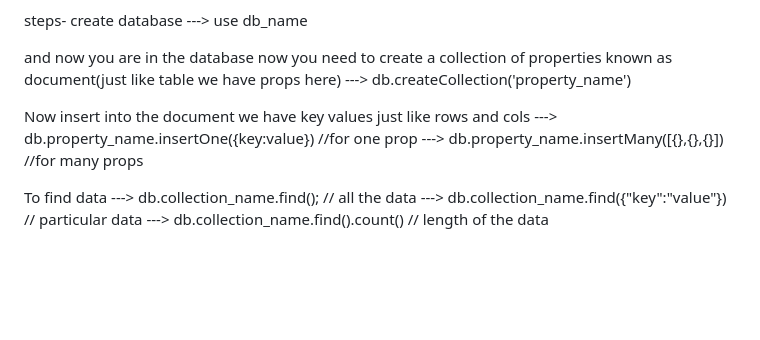
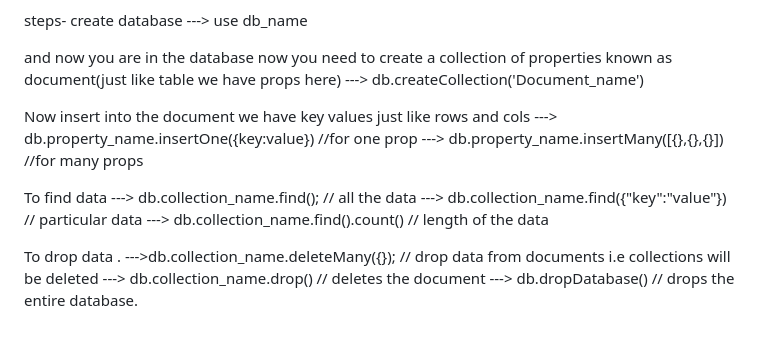
Before and after one commit to FahadShaik/NodeJS-Basics, a Markdown page: ReadMe.md, the part around the change. Drawn GitHub-style; blank space fills up the shorter version.

Commit message:
adding steps to drop the database

```diff
--- a/ReadMe.md
+++ b/ReadMe.md
@@ -96,7 +96,7 @@ steps- create database
 ---> use db_name
 
 and now you are in the database now you need to create a collection of properties known as document(just like table we have props here)
----> db.createCollection('property_name')
+---> db.createCollection('Document_name')
 
 Now insert into the document we have key values just like rows and cols
 ---> db.property_name.insertOne({key:value}) //for one prop
@@ -106,3 +106,8 @@ To find data
 ---> db.collection_name.find(); // all the data
 ---> db.collection_name.find({"key":"value"}) // particular data
 ---> db.collection_name.find().count() // length of the data
+
+To drop data .
+--->db.collection_name.deleteMany({}); // drop data from documents i.e collections will be deleted
+---> db.collection_name.drop() // deletes the document
+---> db.dropDatabase() // drops the entire database.
```
